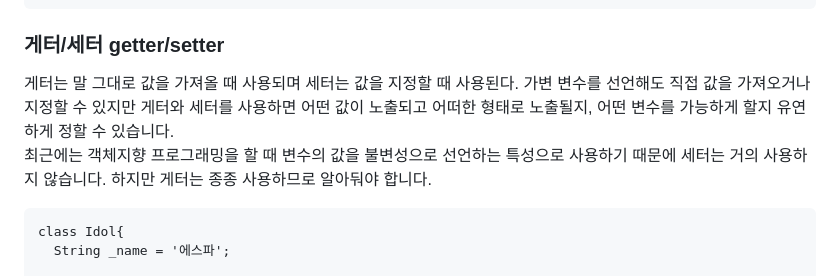
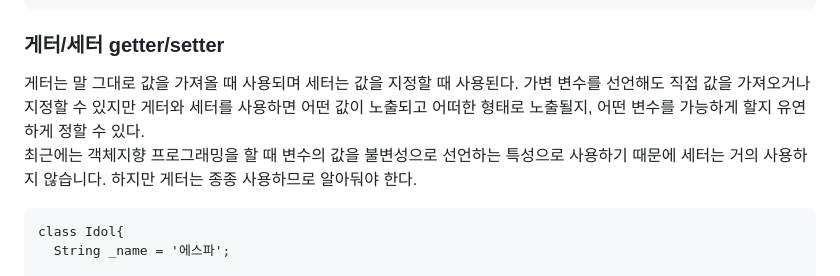
Before and after one commit to yungiy/TIL, a Markdown page: run-flutter/docs/1장 Dart 언어.md, the part around the change. Drawn GitHub-style.

````diff
--- a/run-flutter/docs/1장 Dart 언어.md
+++ b/run-flutter/docs/1장 Dart 언어.md
@@ -159,9 +159,9 @@ void main(){
 }
 ```
 ### 게터/세터 getter/setter
-게터는 말 그대로 값을 가져올 때 사용되며 세터는 값을 지정할 때 사용된다. 가변 변수를 선언해도 직접 값을 가져오거나 지정할 수 있지만 게터와 세터를 사용하면 어떤 값이 노출되고 어떠한 형태로 노출될지, 어떤 변수를 가능하게 할지 유연하게 정할 수 있습니다.
+게터는 말 그대로 값을 가져올 때 사용되며 세터는 값을 지정할 때 사용된다. 가변 변수를 선언해도 직접 값을 가져오거나 지정할 수 있지만 게터와 세터를 사용하면 어떤 값이 노출되고 어떠한 형태로 노출될지, 어떤 변수를 가능하게 할지 유연하게 정할 수 있다.
 <br>
-최근에는 객체지향 프로그래밍을 할 때 변수의 값을 불변성으로 선언하는 특성으로 사용하기 때문에 세터는 거의 사용하지 않습니다. 하지만 게터는 종종 사용하므로 알아둬야 합니다.
+최근에는 객체지향 프로그래밍을 할 때 변수의 값을 불변성으로 선언하는 특성으로 사용하기 때문에 세터는 거의 사용하지 않습니다. 하지만 게터는 종종 사용하므로 알아둬야 한다.
 ```
 class Idol{
   String _name = '에스파';
````
